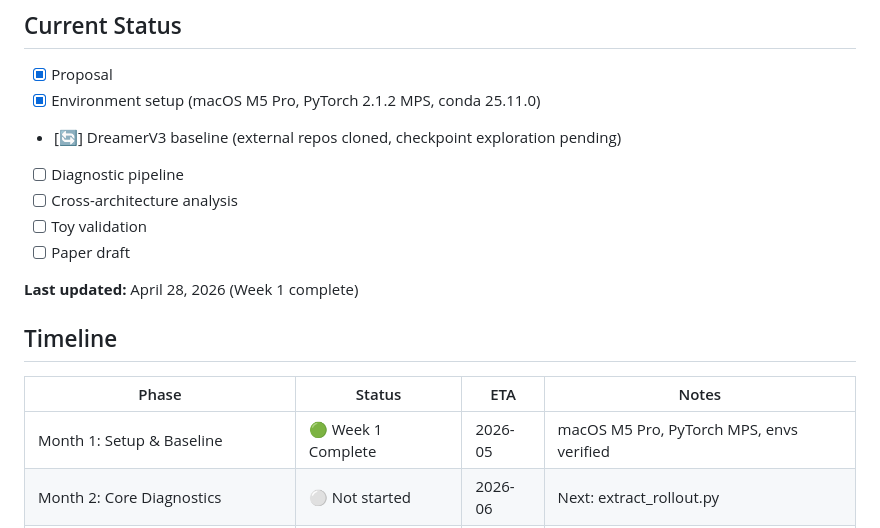
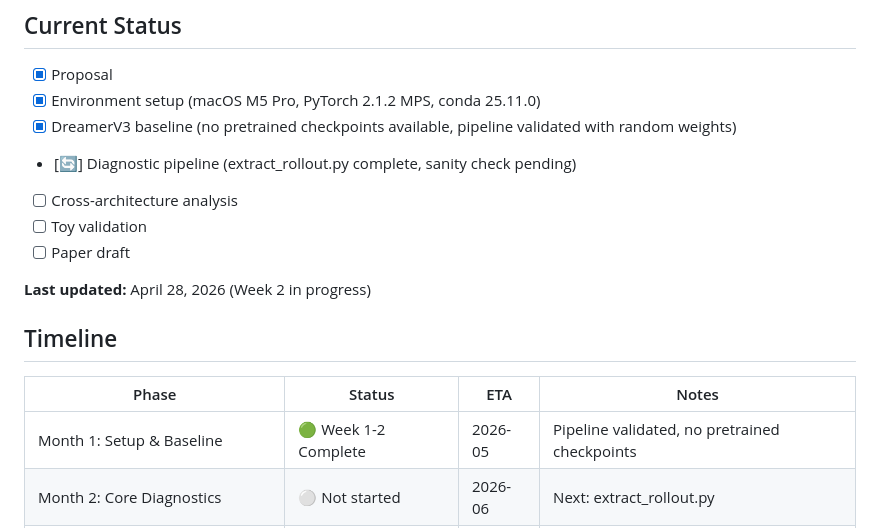
Before and after one commit to FengYe476/DriftDetect, a Markdown page: README.md, the part around one of its changes. GitHub-like rendering.

```diff
--- a/README.md
+++ b/README.md
@@ -23,19 +23,19 @@ See [PROPOSAL.md](./PROPOSAL.md) for the full proposal.
 
 - [x] Proposal
 - [x] Environment setup (macOS M5 Pro, PyTorch 2.1.2 MPS, conda 25.11.0)
-- [🔄] DreamerV3 baseline (external repos cloned, checkpoint exploration pending)
-- [ ] Diagnostic pipeline
+- [x] DreamerV3 baseline (no pretrained checkpoints available, pipeline validated with random weights)
+- [🔄] Diagnostic pipeline (extract_rollout.py complete, sanity check pending)
 - [ ] Cross-architecture analysis
 - [ ] Toy validation
 - [ ] Paper draft
 
-**Last updated:** April 28, 2026 (Week 1 complete)
+**Last updated:** April 28, 2026 (Week 2 in progress)
 
 ## Timeline
 
 | Phase | Status | ETA | Notes |
 |---|---|---|---|
-| Month 1: Setup & Baseline | 🟢 Week 1 Complete | 2026-05 | macOS M5 Pro, PyTorch MPS, envs verified |
+| Month 1: Setup & Baseline | 🟢 Week 1-2 Complete | 2026-05 | Pipeline validated, no pretrained checkpoints |
 | Month 2: Core Diagnostics | ⚪ Not started | 2026-06 | Next: extract_rollout.py |
 | Month 3: Cross-Architecture Analysis | ⚪ Not started | 2026-07 | |
 | Month 4: Theory & Toy Validation | ⚪ Not started | 2026-08 | |
```
Also changed, not shown: other parts of README.md (+51 -0 lines).
